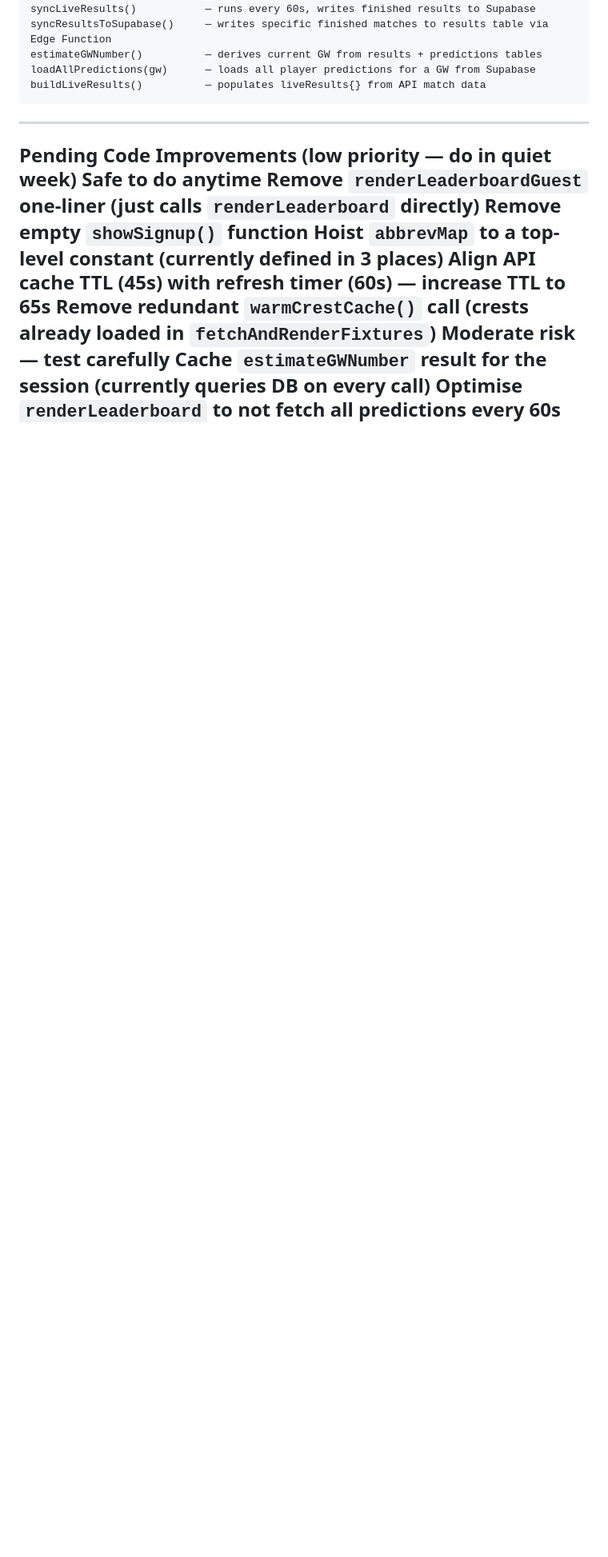
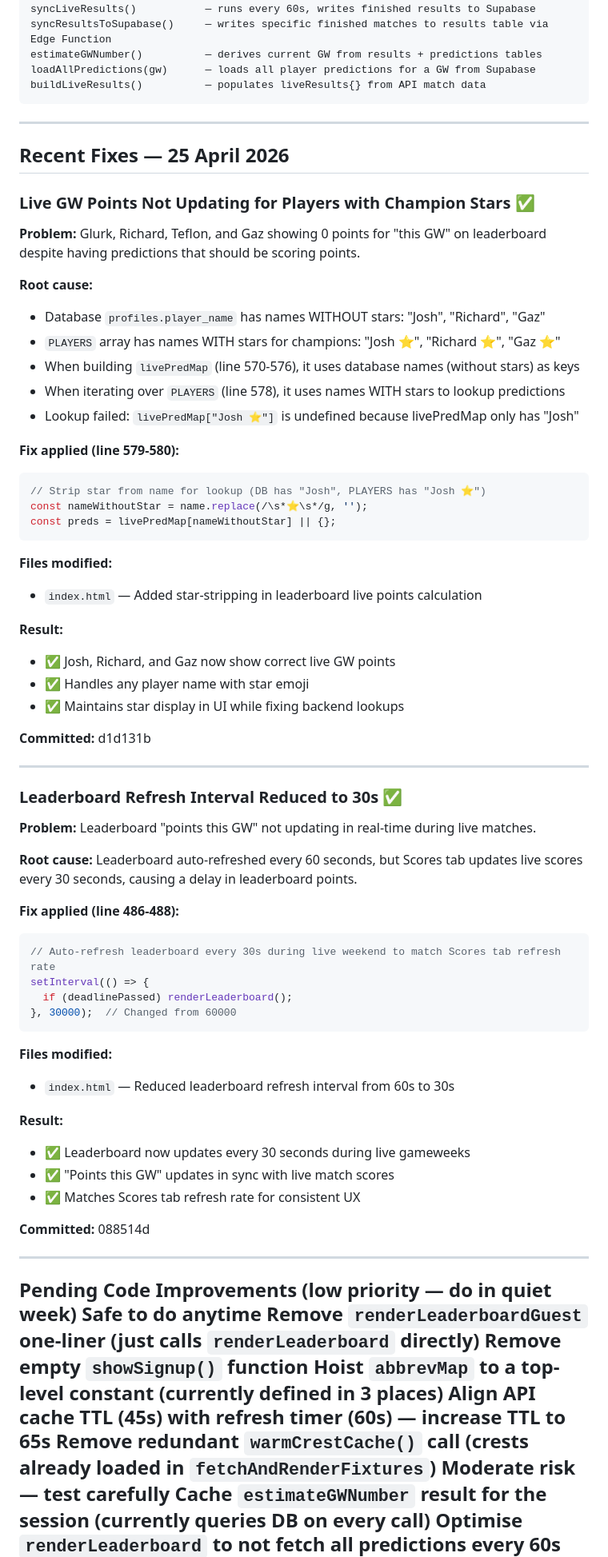
Before and after one commit to HawkOxford/guesstowin, a Markdown page: CLAUDE.md, the part around the change. Shown at 80% size. Drawn GitHub-style; blank space fills up the shorter version.

Commit message:
Update CLAUDE.md with 25 April 2026 fixes
- Live GW points fix for players with champion stars
- Leaderboard refresh interval reduced to 30s
- Documented root causes and solutions

Co-Authored-By: Claude Sonnet 4.5 <noreply@anthropic.com>

````diff
--- a/CLAUDE.md
+++ b/CLAUDE.md
@@ -267,7 +267,67 @@ estimateGWNumber()          — derives current GW from results + predictions ta
 loadAllPredictions(gw)      — loads all player predictions for a GW from Supabase
 buildLiveResults()          — populates liveResults{} from API match data
 ```
+
 ---
+
+## Recent Fixes — 25 April 2026
+
+### Live GW Points Not Updating for Players with Champion Stars ✅
+
+**Problem:** Glurk, Richard, Teflon, and Gaz showing 0 points for "this GW" on leaderboard despite having predictions that should be scoring points.
+
+**Root cause:**
+- Database `profiles.player_name` has names WITHOUT stars: "Josh", "Richard", "Gaz"
+- `PLAYERS` array has names WITH stars for champions: "Josh ⭐", "Richard ⭐", "Gaz ⭐"
+- When building `livePredMap` (line 570-576), it uses database names (without stars) as keys
+- When iterating over `PLAYERS` (line 578), it uses names WITH stars to lookup predictions
+- Lookup failed: `livePredMap["Josh ⭐"]` is undefined because livePredMap only has "Josh"
+
+**Fix applied (line 579-580):**
+```javascript
+// Strip star from name for lookup (DB has "Josh", PLAYERS has "Josh ⭐")
+const nameWithoutStar = name.replace(/\s*⭐\s*/g, '');
+const preds = livePredMap[nameWithoutStar] || {};
+```
+
+**Files modified:**
+- `index.html` — Added star-stripping in leaderboard live points calculation
+
+**Result:**
+- ✅ Josh, Richard, and Gaz now show correct live GW points
+- ✅ Handles any player name with star emoji
+- ✅ Maintains star display in UI while fixing backend lookups
+
+**Committed:** d1d131b
+
+---
+
+### Leaderboard Refresh Interval Reduced to 30s ✅
+
+**Problem:** Leaderboard "points this GW" not updating in real-time during live matches.
+
+**Root cause:** Leaderboard auto-refreshed every 60 seconds, but Scores tab updates live scores every 30 seconds, causing a delay in leaderboard points.
+
+**Fix applied (line 486-488):**
+```javascript
+// Auto-refresh leaderboard every 30s during live weekend to match Scores tab refresh rate
+setInterval(() => {
+  if (deadlinePassed) renderLeaderboard();
+}, 30000);  // Changed from 60000
+```
+
+**Files modified:**
+- `index.html` — Reduced leaderboard refresh interval from 60s to 30s
+
+**Result:**
+- ✅ Leaderboard now updates every 30 seconds during live gameweeks
+- ✅ "Points this GW" updates in sync with live match scores
+- ✅ Matches Scores tab refresh rate for consistent UX
+
+**Committed:** 088514d
+
+---
+
 Pending Code Improvements (low priority — do in quiet week)
 Safe to do anytime
 Remove `renderLeaderboardGuest` one-liner (just calls `renderLeaderboard` directly)
````
